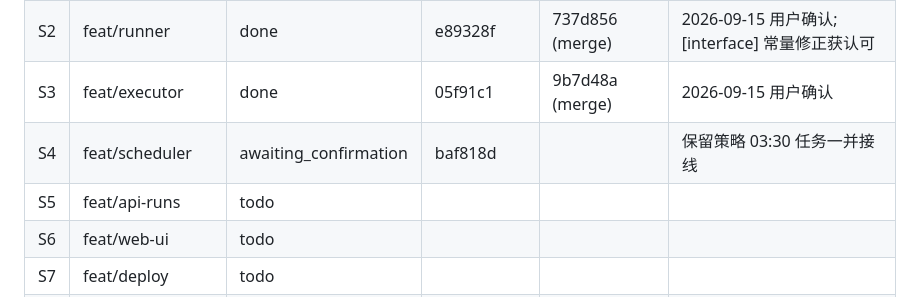
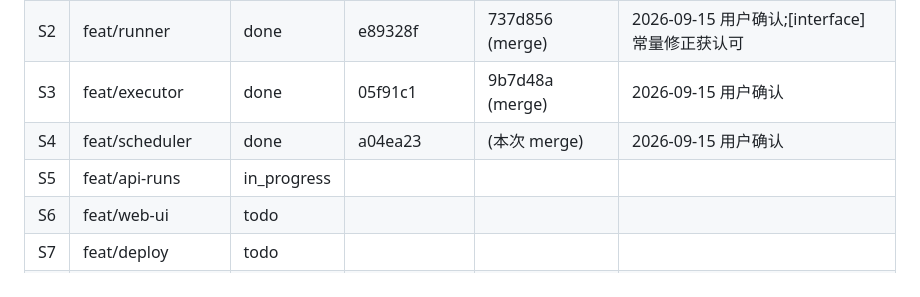
Before and after one commit to jupiterr-chen/research-manage, a Markdown page: docs/STATUS.md, the part around the change. GitHub-like rendering.

Commit message:
status: S4 done

```diff
--- a/docs/STATUS.md
+++ b/docs/STATUS.md
@@ -7,8 +7,8 @@
 | S1 | feat/p0-foundation | done | 1d1ebf2 | b57c45c (merge) | 2026-09-15 用户确认;4 项假设与 ruff 豁免均获认可 |
 | S2 | feat/runner | done | e89328f | 737d856 (merge) | 2026-09-15 用户确认;[interface] 常量修正获认可 |
 | S3 | feat/executor | done | 05f91c1 | 9b7d48a (merge) | 2026-09-15 用户确认 |
-| S4 | feat/scheduler | awaiting_confirmation | baf818d | | 保留策略 03:30 任务一并接线 |
-| S5 | feat/api-runs | todo | | | |
+| S4 | feat/scheduler | done | a04ea23 | (本次 merge) | 2026-09-15 用户确认 |
+| S5 | feat/api-runs | in_progress | | | |
 | S6 | feat/web-ui | todo | | | |
 | S7 | feat/deploy | todo | | | |
 | S8 | feat/acceptance | todo | | | |
```
